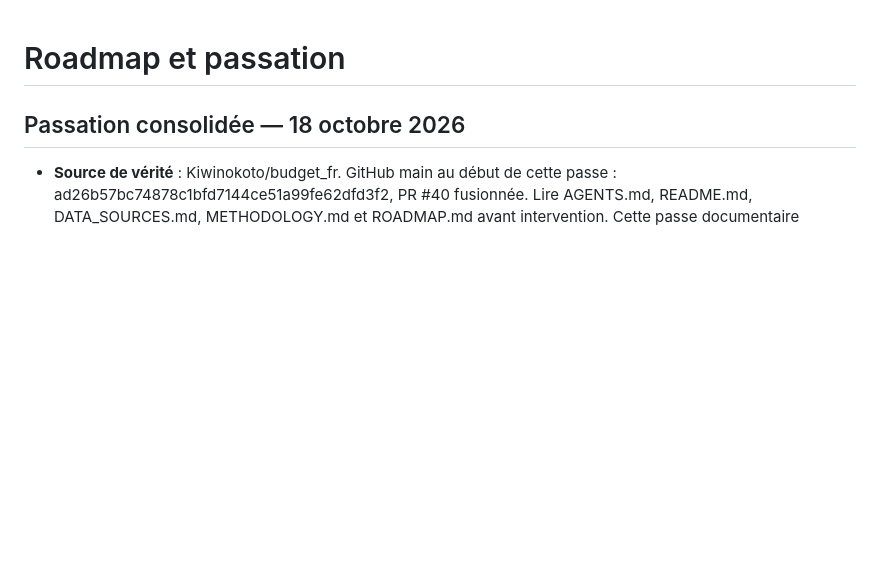
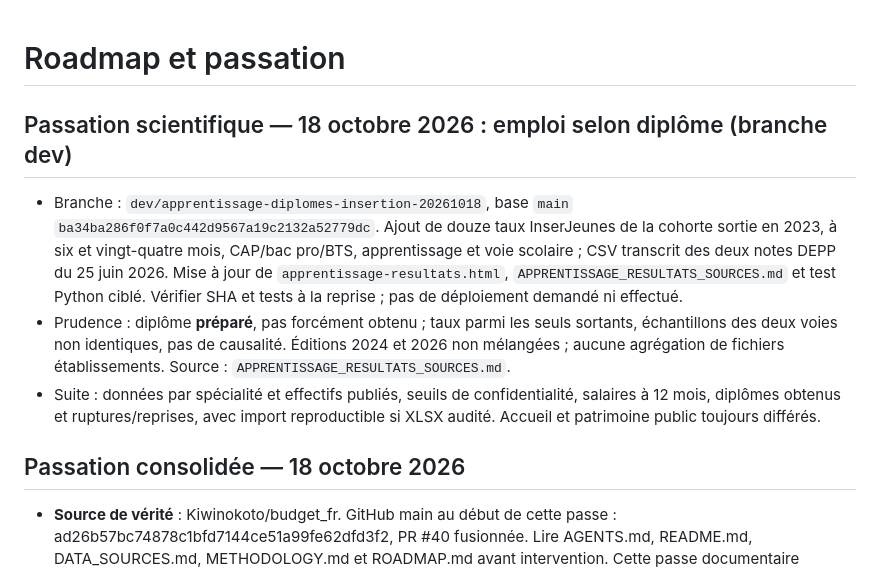
Before and after one commit to Kiwinokoto/budget_fr, a Markdown page: ROADMAP.md, the part around the change. Drawn GitHub-style; blank space fills up the shorter version.

Commit message:
docs(apprentissage): ventiler insertion CAP bac pro BTS et documenter les limites

```diff
--- a/ROADMAP.md
+++ b/ROADMAP.md
@@ -1,4 +1,11 @@
 # Roadmap et passation
+
+## Passation scientifique — 18 octobre 2026 : emploi selon diplôme (branche dev)
+
+- Branche : `dev/apprentissage-diplomes-insertion-20261018`, base `main` `ba34ba286f0f7a0c442d9567a19c2132a52779dc`. Ajout de douze taux InserJeunes de la cohorte sortie en 2023, à six et vingt-quatre mois, CAP/bac pro/BTS, apprentissage et voie scolaire ; CSV transcrit des deux notes DEPP du 25 juin 2026. Mise à jour de `apprentissage-resultats.html`, `APPRENTISSAGE_RESULTATS_SOURCES.md` et test Python ciblé. Vérifier SHA et tests à la reprise ; pas de déploiement demandé ni effectué.
+- Prudence : diplôme **préparé**, pas forcément obtenu ; taux parmi les seuls sortants, échantillons des deux voies non identiques, pas de causalité. Éditions 2024 et 2026 non mélangées ; aucune agrégation de fichiers établissements. Source : `APPRENTISSAGE_RESULTATS_SOURCES.md`.
+- Suite : données par spécialité et effectifs publiés, seuils de confidentialité, salaires à 12 mois, diplômes obtenus et ruptures/reprises, avec import reproductible si XLSX audité. Accueil et patrimoine public toujours différés.
+
 
 ## Passation consolidée — 18 octobre 2026
 
```
